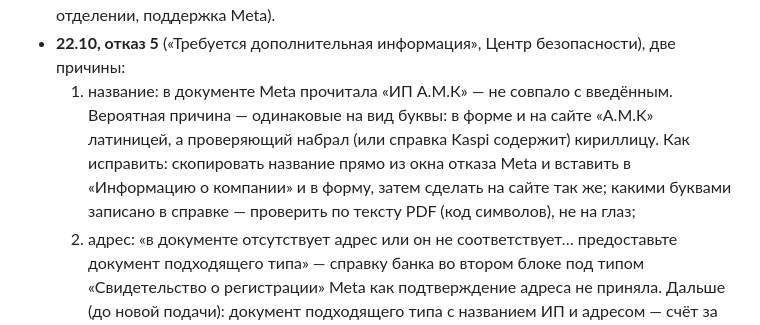
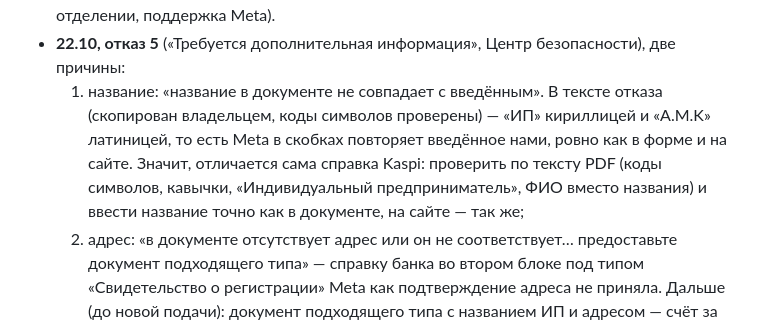
Before and after one commit to aztenel/ai-admin, a Markdown page: docs/handoff.md, the part around the change. Drawn GitHub-style.

Commit message:
handoff: текст отказа Meta проверен — буквы как в форме, отличается сама справка
Co-Authored-By: Claude Opus 5.5 <noreply@anthropic.com>
Claude-Session: https://claude.ai/code/session_013bPeHtDqye8gJVWkxwb3TN

```diff
--- a/docs/handoff.md
+++ b/docs/handoff.md
@@ -98,10 +98,10 @@
   портфолио не трогать (правка запускает проверку заново). Оценка помощника — около 65 %; главный риск — тип документа во
   втором блоке. Отказ — снимок причины, следующий шаг по ней (справка банка с печатью в отделении, поддержка Meta).
 - **22.10, отказ 5** («Требуется дополнительная информация», Центр безопасности), две причины:
-  1. название: в документе Meta прочитала «ИП А.М.К» — не совпало с введённым. Вероятная причина — одинаковые на вид буквы:
-     в форме и на сайте «A.M.K» латиницей, а проверяющий набрал (или справка Kaspi содержит) кириллицу. Как исправить: скопировать
-     название прямо из окна отказа Meta и вставить в «Информацию о компании» и в форму, затем сделать на сайте так же;
-     какими буквами записано в справке — проверить по тексту PDF (код символов), не на глаз;
+  1. название: «название в документе не совпадает с введённым». В тексте отказа (скопирован владельцем, коды символов
+     проверены) — «ИП» кириллицей и «A.M.K» латиницей, то есть Meta в скобках повторяет введённое нами, ровно как в форме и на
+     сайте. Значит, отличается сама справка Kaspi: проверить по тексту PDF (коды символов, кавычки, «Индивидуальный
+     предприниматель», ФИО вместо названия) и ввести название точно как в документе, на сайте — так же;
   2. адрес: «в документе отсутствует адрес или он не соответствует… предоставьте документ подходящего типа» — справку банка во
      втором блоке под типом «Свидетельство о регистрации» Meta как подтверждение адреса не приняла.
   Дальше (до новой подачи): документ подходящего типа с названием ИП и адресом — счёт за коммунальные услуги или связь
```
